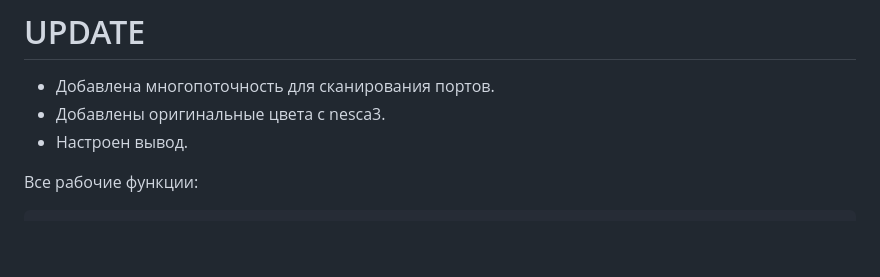
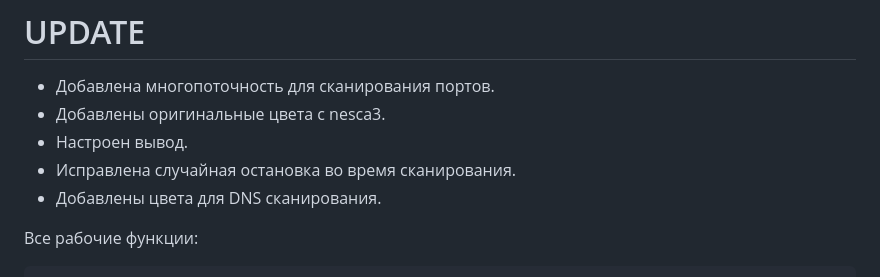
Before and after one commit to oldteamhost/nesca4, a Markdown page: README.md, the part around the change. Drawn GitHub-style; blank space fills up the shorter version.

Commit message:
edit_readme

````diff
--- a/README.md
+++ b/README.md
@@ -11,6 +11,9 @@
 + Добавлена многопоточность для сканирования портов.
 + Добавлены оригинальные цвета с nesca3.
 + Настроен вывод.
++ Исправлена случайная остановка во время сканирования.
++ Добавлены цвета для DNS сканирования.
+
 
 Все рабочие функции:
 ```
````
